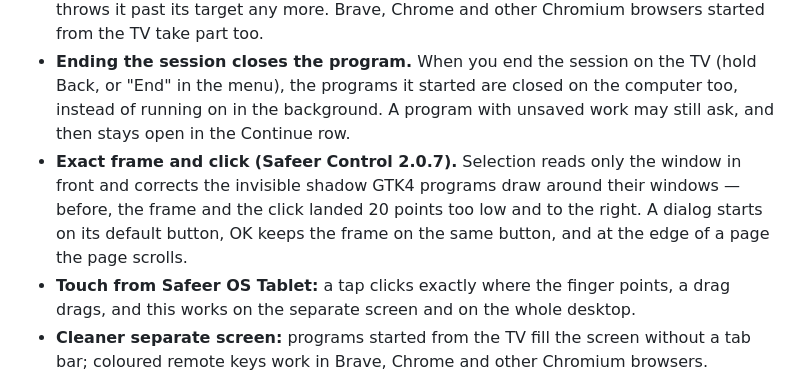
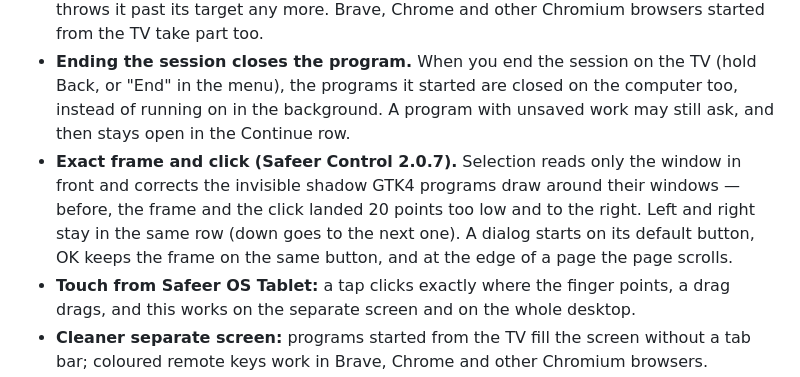
Before and after one commit to memelandfaner/safeer-browser-linux, a Markdown page: RELEASE_NOTES_1.0.41.md, the part around one of its changes. Drawn GitHub-style.

Commit message:
Opombe 1.0.41: levo/desno v isti vrsti
Co-Authored-By: Claude Opus 5 <noreply@anthropic.com>

Claude-Session: https://claude.ai/code/session_01DrPCSgCBCmbmbvCLCJkhVe

```diff
--- a/RELEASE_NOTES_1.0.41.md
+++ b/RELEASE_NOTES_1.0.41.md
@@ -8,7 +8,7 @@
 - **The controller's D-pad jumps between buttons.** In a program on the TV screen (pointer mode) the D-pad moves to the next button or field in that direction and A clicks it — in the calculator you walk over the digits and operations. In a game (key mode) the D-pad stays the arrow keys, held as long as you hold it, and the sticks always move the mouse.
 - **The remote jumps between buttons, like on Android.** In a program on the TV screen a short press of an arrow on the remote jumps to the next button, link or field in that direction; holding the arrow moves the pointer freely, and a short press never throws it past its target any more. Brave, Chrome and other Chromium browsers started from the TV take part too.
 - **Ending the session closes the program.** When you end the session on the TV (hold Back, or "End" in the menu), the programs it started are closed on the computer too, instead of running on in the background. A program with unsaved work may still ask, and then stays open in the Continue row.
-- **Exact frame and click (Safeer Control 2.0.7).** Selection reads only the window in front and corrects the invisible shadow GTK4 programs draw around their windows — before, the frame and the click landed 20 points too low and to the right. A dialog starts on its default button, OK keeps the frame on the same button, and at the edge of a page the page scrolls.
+- **Exact frame and click (Safeer Control 2.0.7).** Selection reads only the window in front and corrects the invisible shadow GTK4 programs draw around their windows — before, the frame and the click landed 20 points too low and to the right. Left and right stay in the same row (down goes to the next one). A dialog starts on its default button, OK keeps the frame on the same button, and at the edge of a page the page scrolls.
 - **Touch from Safeer OS Tablet:** a tap clicks exactly where the finger points, a drag drags, and this works on the separate screen and on the whole desktop.
 - **Cleaner separate screen:** programs started from the TV fill the screen without a tab bar; coloured remote keys work in Brave, Chrome and other Chromium browsers.
 - **Tidy exit:** quitting Safeer Control or logging out also closes the separate screen with its programs, instead of leaving them running unseen. A TV that asks for a program that is no longer open is told so, and never gets your desktop instead.
```
Also changed, not shown: other parts of RELEASE_NOTES_1.0.41.md (+1 -1 lines).
